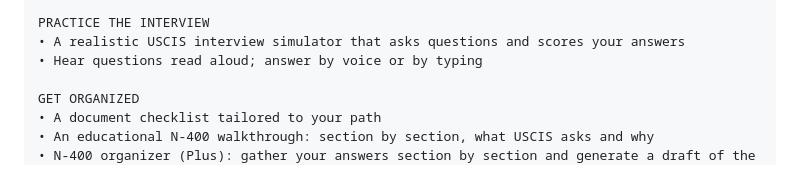
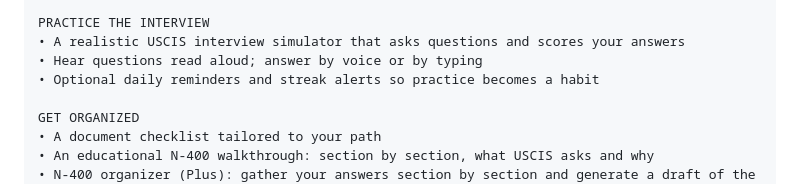
Before and after one commit to rumoave/camino, a Markdown page: STORE_LISTING.md, the part around the change. Rendered like a GitHub page.

```diff
--- a/STORE_LISTING.md
+++ b/STORE_LISTING.md
@@ -47,6 +47,7 @@ KNOW YOUR PATH
 PRACTICE THE INTERVIEW
 • A realistic USCIS interview simulator that asks questions and scores your answers
 • Hear questions read aloud; answer by voice or by typing
+• Optional daily reminders and streak alerts so practice becomes a habit
 
 GET ORGANIZED
 • A document checklist tailored to your path
```
Also changed, not shown: APP_REVIEW_NOTES.md (+14 -10 lines), BUILD.md (+37 -0 lines).
